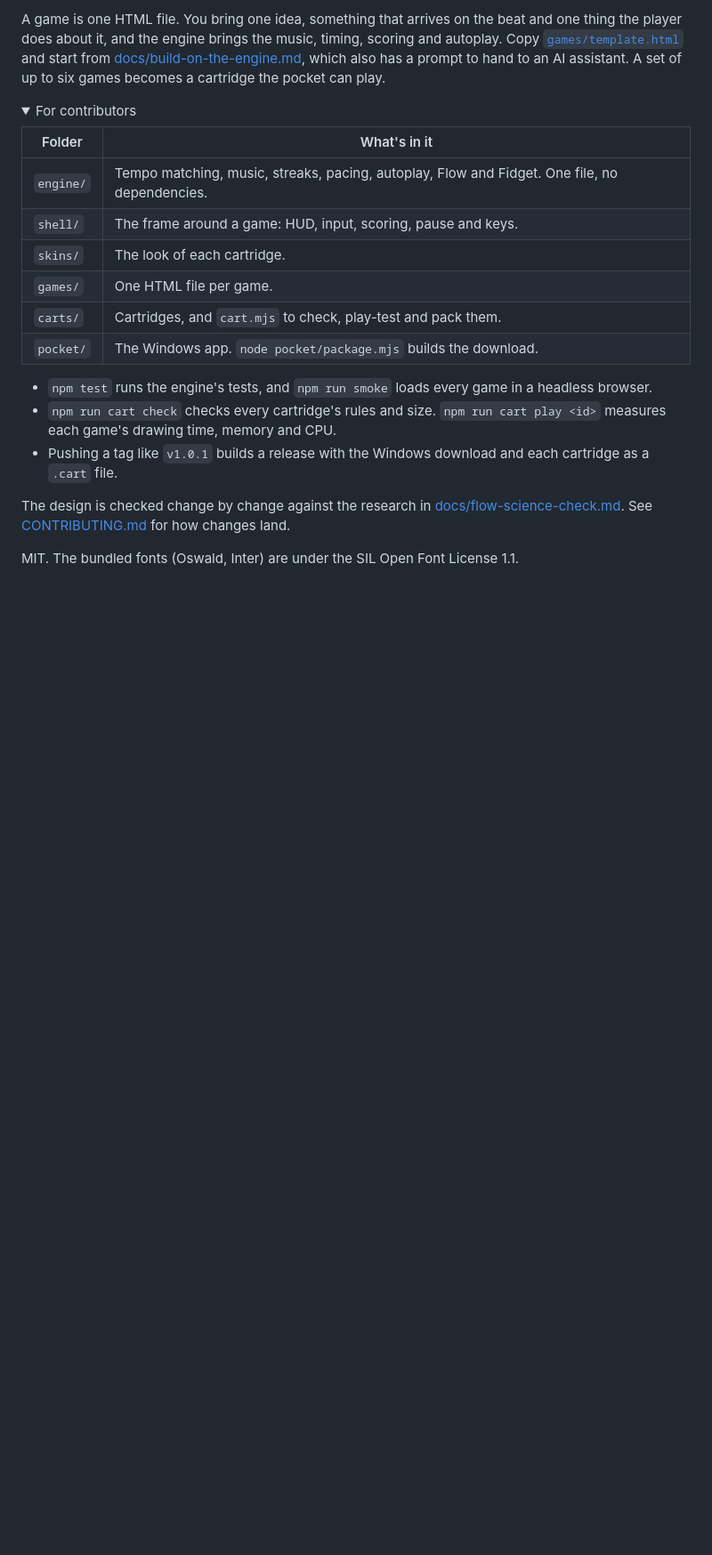
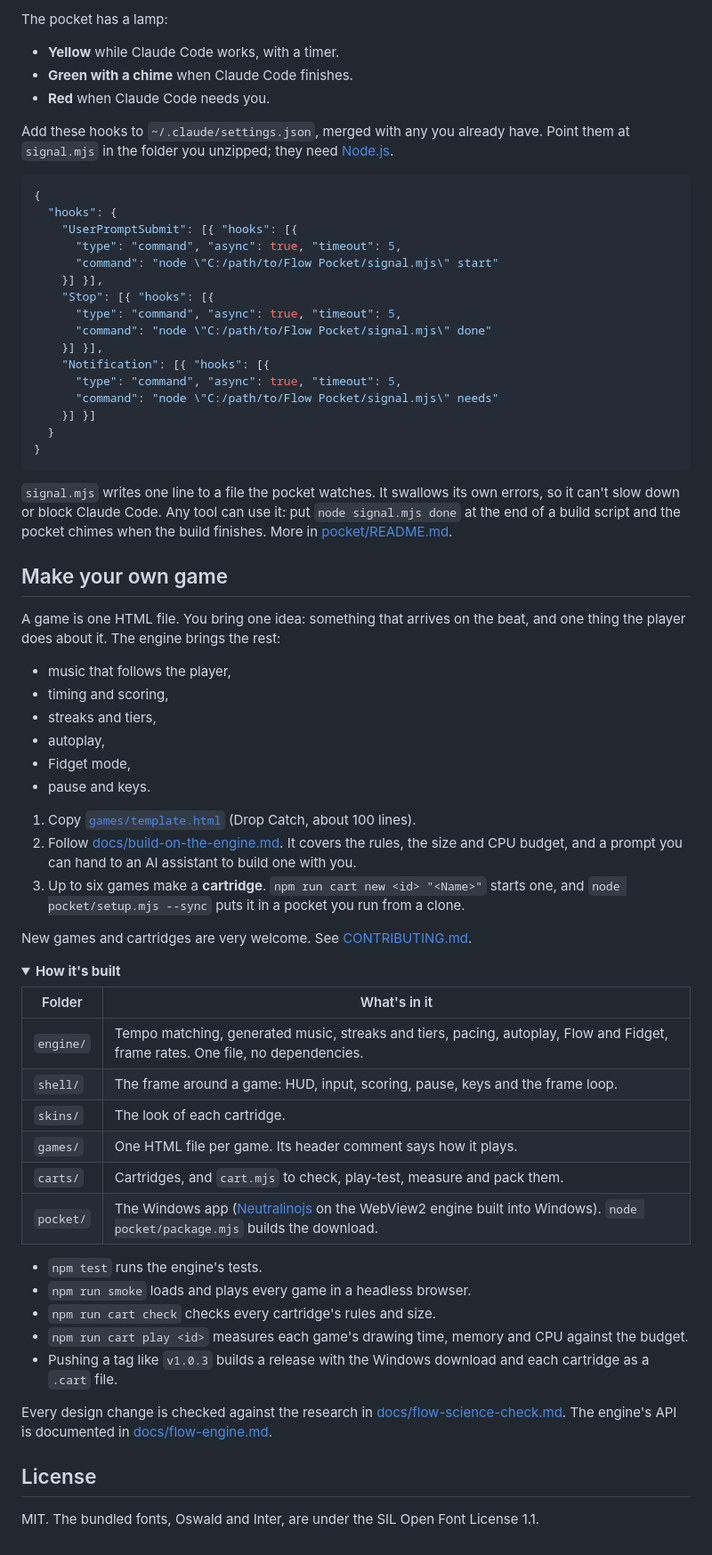
Before and after one commit to kyleillgen/flow-engine, a Markdown page: README.md, the part around one of its changes. Shown at 89% size. GitHub-like rendering; folded sections open; blank space fills up the shorter version.

````diff
--- a/README.md
+++ b/README.md
@@ -38,24 +57,70 @@ Most games get harder until you fail. These do the opposite, on purpose. They're
 
-A game is one HTML file. You bring one idea, something that arrives on the beat and one thing the player does about it, and the engine brings the music, timing, scoring and autoplay. Copy [`games/template.html`](games/template.html) and start from [docs/build-on-the-engine.md](docs/build-on-the-engine.md), which also has a prompt to hand to an AI assistant. A set of up to six games becomes a cartridge the pocket can play.
+The pocket has a lamp:
+- **Yellow** while Claude Code works, with a timer.
+- **Green with a chime** when Claude Code finishes.
+- **Red** when Claude Code needs you.
+
+Add these hooks to `~/.claude/settings.json`, merged with any you already have. Point them at `signal.mjs` in the folder you unzipped; they need [Node.js](https://nodejs.org).
+
+```json
+{
+  "hooks": {
+    "UserPromptSubmit": [{ "hooks": [{
+      "type": "command", "async": true, "timeout": 5,
+      "command": "node \"C:/path/to/Flow Pocket/signal.mjs\" start"
+    }] }],
+    "Stop": [{ "hooks": [{
+      "type": "command", "async": true, "timeout": 5,
+      "command": "node \"C:/path/to/Flow Pocket/signal.mjs\" done"
+    }] }],
+    "Notification": [{ "hooks": [{
+      "type": "command", "async": true, "timeout": 5,
+      "command": "node \"C:/path/to/Flow Pocket/signal.mjs\" needs"
+    }] }]
+  }
+}
+```
+
+`signal.mjs` writes one line to a file the pocket watches. It swallows its own errors, so it can't slow down or block Claude Code. Any tool can use it: put `node signal.mjs done` at the end of a build script and the pocket chimes when the build finishes. More in [pocket/README.md](pocket/README.md).
+
+## Make your own game
+
+A game is one HTML file. You bring one idea: something that arrives on the beat, and one thing the player does about it. The engine brings the rest:
+- music that follows the player,
+- timing and scoring,
+- streaks and tiers,
+- autoplay,
+- Fidget mode,
+- pause and keys.
+
+1. Copy [`games/template.html`](games/template.html) (Drop Catch, about 100 lines).
+2. Follow [docs/build-on-the-engine.md](docs/build-on-the-engine.md). It covers the rules, the size and CPU budget, and a prompt you can hand to an AI assistant to build one with you.
+3. Up to six games make a **cartridge**. `npm run cart new <id> "<Name>"` starts one, and `node pocket/setup.mjs --sync` puts it in a pocket you run from a clone.
+
+New games and cartridges are very welcome. See [CONTRIBUTING.md](CONTRIBUTING.md).
 
 <details>
-<summary>For contributors</summary>
+<summary><b>How it's built</b></summary>
 
 | Folder | What's in it |
 |---|---|
-| `engine/` | Tempo matching, music, streaks, pacing, autoplay, Flow and Fidget. One file, no dependencies. |
-| `shell/` | The frame around a game: HUD, input, scoring, pause and keys. |
+| `engine/` | Tempo matching, generated music, streaks and tiers, pacing, autoplay, Flow and Fidget, frame rates. One file, no dependencies. |
+| `shell/` | The frame around a game: HUD, input, scoring, pause, keys and the frame loop. |
 | `skins/` | The look of each cartridge. |
-| `games/` | One HTML file per game. |
-| `carts/` | Cartridges, and `cart.mjs` to check, play-test and pack them. |
-| `pocket/` | The Windows app. `node pocket/package.mjs` builds the download. |
+| `games/` | One HTML file per game. Its header comment says how it plays. |
+| `carts/` | Cartridges, and `cart.mjs` to check, play-test, measure and pack them. |
+| `pocket/` | The Windows app ([Neutralinojs](https://neutralino.js.org) on the WebView2 engine built into Windows). `node pocket/package.mjs` builds the download. |
 
-- `npm test` runs the engine's tests, and `npm run smoke` loads every game in a headless browser.
-- `npm run cart check` checks every cartridge's rules and size. `npm run cart play <id>` measures each game's drawing time, memory and CPU.
-- Pushing a tag like `v1.0.1` builds a release with the Windows download and each cartridge as a `.cart` file.
+- `npm test` runs the engine's tests.
+- `npm run smoke` loads and plays every game in a headless browser.
+- `npm run cart check` checks every cartridge's rules and size.
+- `npm run cart play <id>` measures each game's drawing time, memory and CPU against the budget.
+- Pushing a tag like `v1.0.3` builds a release with the Windows download and each cartridge as a `.cart` file.
 
-The design is checked change by change against the research in [docs/flow-science-check.md](docs/flow-science-check.md). See [CONTRIBUTING.md](CONTRIBUTING.md) for how changes land.
+Every design change is checked against the research in [docs/flow-science-check.md](docs/flow-science-check.md). The engine's API is documented in [docs/flow-engine.md](docs/flow-engine.md).
 
 </details>
 
-MIT. The bundled fonts (Oswald, Inter) are under the SIL Open Font License 1.1.
+## License
+
+MIT. The bundled fonts, Oswald and Inter, are under the SIL Open Font License 1.1.
````
Also changed, not shown: other parts of README.md (+33 -14 lines).
